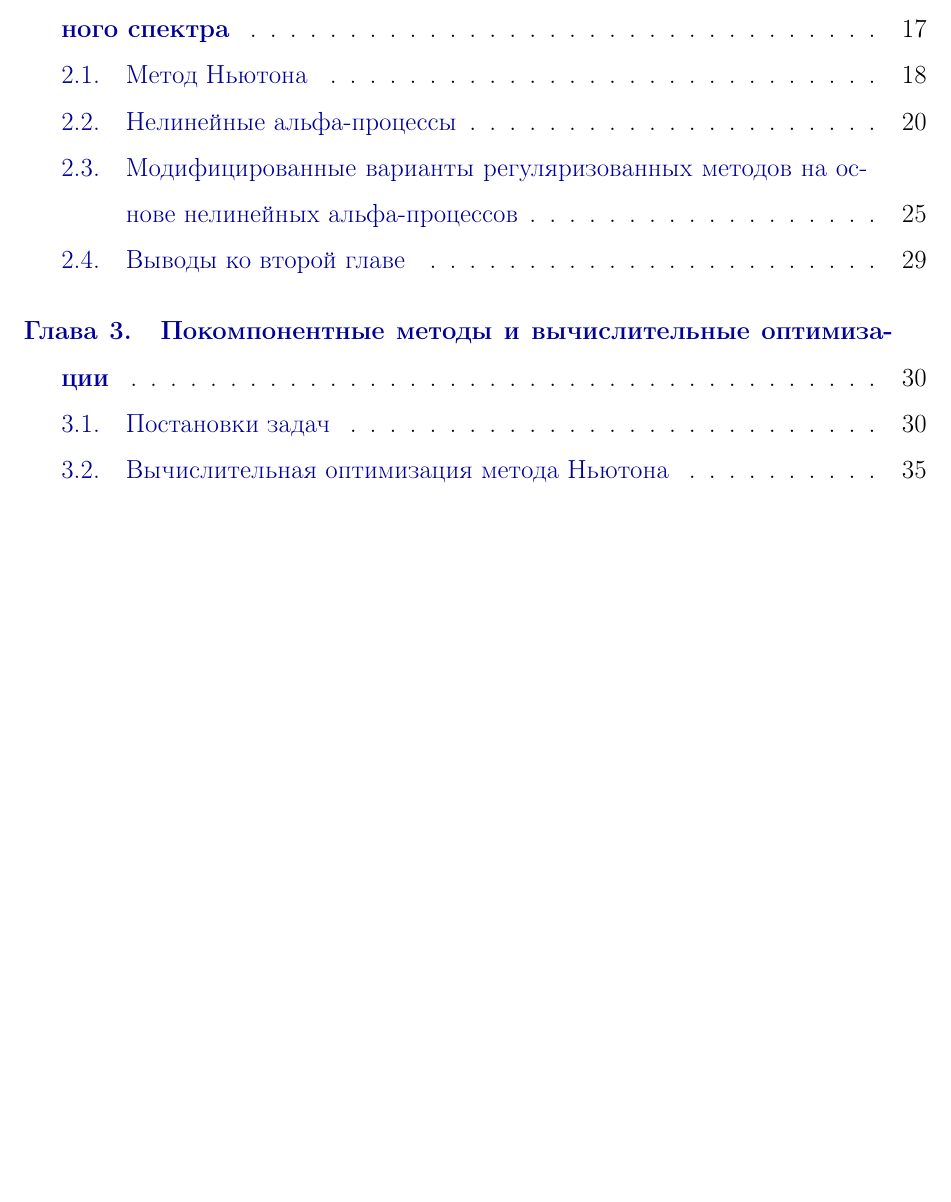
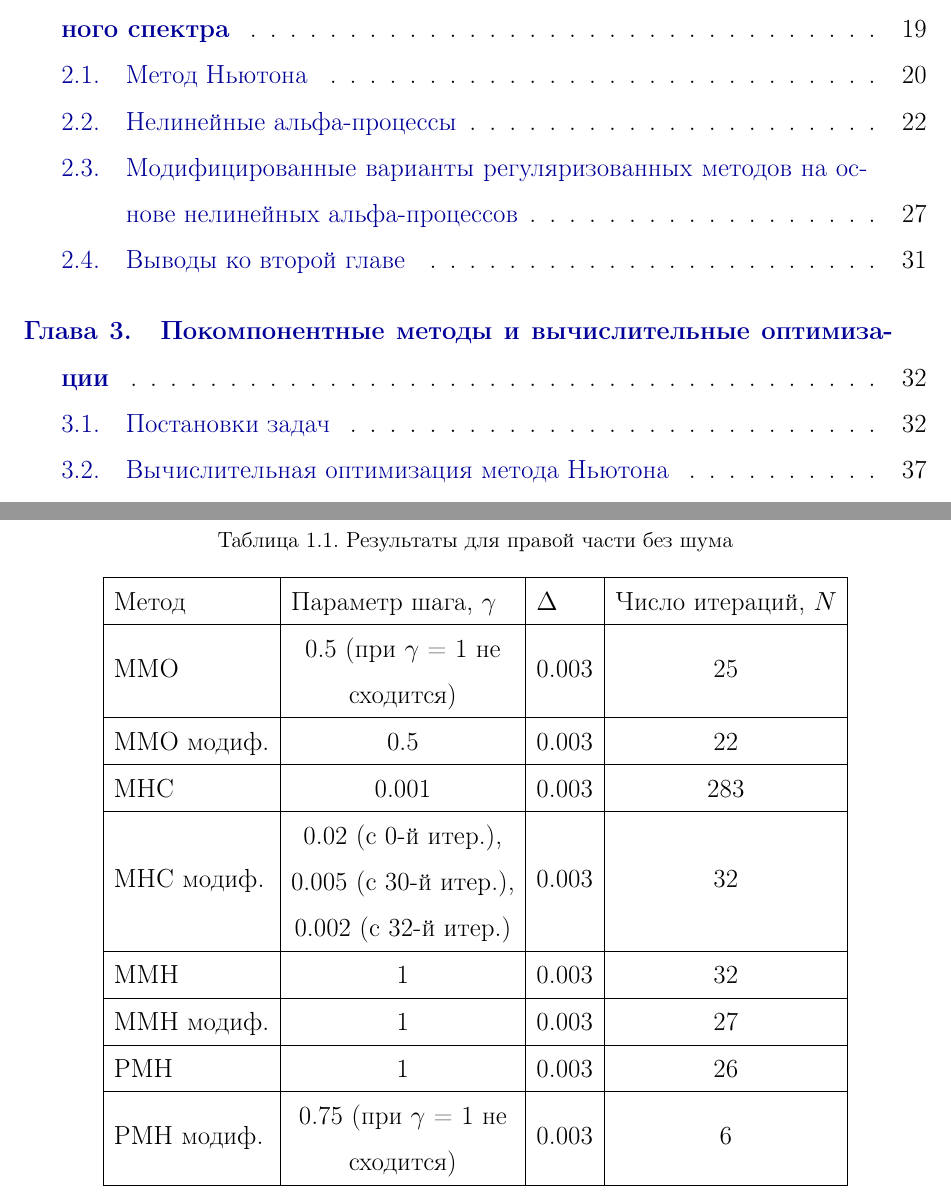
Before and after one commit to AliyaSkurydina/Thesis, a LaTeX thesis (thesis.tex, which reads 1.tex): part of page 2 of 40 before the commit and two parts of pages 2 and 18 of 42 after it, the two joined at a grey line, cut so that both start at the same text, the shorter picture padded with empty space. Compiled offline with pdfLaTeX.

Commit message:
Add first table

```diff
--- a/1.tex
+++ b/1.tex
@@ -253 +278,18 @@ $$\|F^1(u)\|^2\le\frac{(N_1+\alpha)^2(N_1+\bar\alpha)^2}{\alpha\bar\alpha^3}\lan
+\begin{table}[]
+	\centering
+	\caption{Результаты для правой части без шума}
+	\label{my-label}
+	\begin{tabular}{|l|c|c|c|}
+		\hline
+		Метод                            & \multicolumn{1}{l|}{Параметр шага, $\gamma$}                                                                   & \multicolumn{1}{l|}{$\Delta$} & \multicolumn{1}{l|}{Число итераций, $N$} \\ \hline
+		ММО                              & \begin{tabular}[c]{@{}c@{}}0.5 (при $\gamma$ = 1 не\\   сходится)\end{tabular}                                       & 0.003                                   & 25                                     \\ \hline
+		\multicolumn{1}{|r|}{ММО модиф.} & 0.5                                                                                                           & 0.003                                   & 22                                     \\ \hline
+		МНС                              & 0.001                                                                                                         & 0.003                                   & 283                                    \\ \hline
+		МНС модиф.                       & \begin{tabular}[c]{@{}c@{}}0.02 (c 0-й итер.), \\ 0.005 (c 30-й итер.),\\   0.002 (c 32-й итер.)\end{tabular} & 0.003                                   & 32                                     \\ \hline
+		ММН                              & 1                                                                                                             & 0.003                                   & 32                                     \\ \hline
+		ММН модиф.                       & 1                                                                                                             & 0.003                                   & 27                                     \\ \hline
+		РМН                              & 1                                                                                                             & 0.003                                   & 26                                     \\ \hline
+		РМН модиф.                       & \begin{tabular}[c]{@{}c@{}}0.75 (при $\gamma$ = 1 не \\ сходится)\end{tabular}                                       & 0.003                                   & 6                                      \\ \hline
+	\end{tabular}
+\end{table}
 \section{Выводы к первой главе}
```
Also changed, not shown: thesis.pdf, 1.tex (27 more changed lines), 4 other files.
